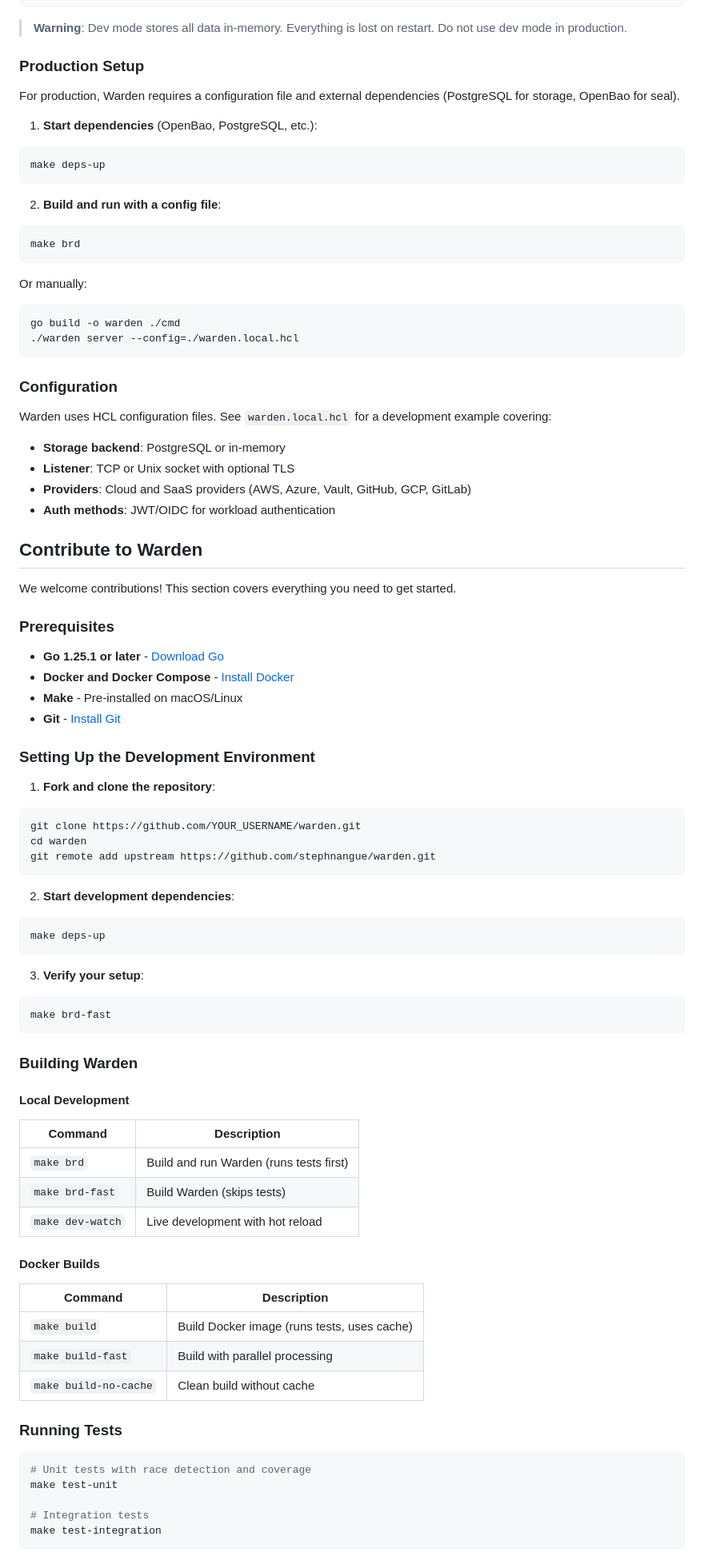
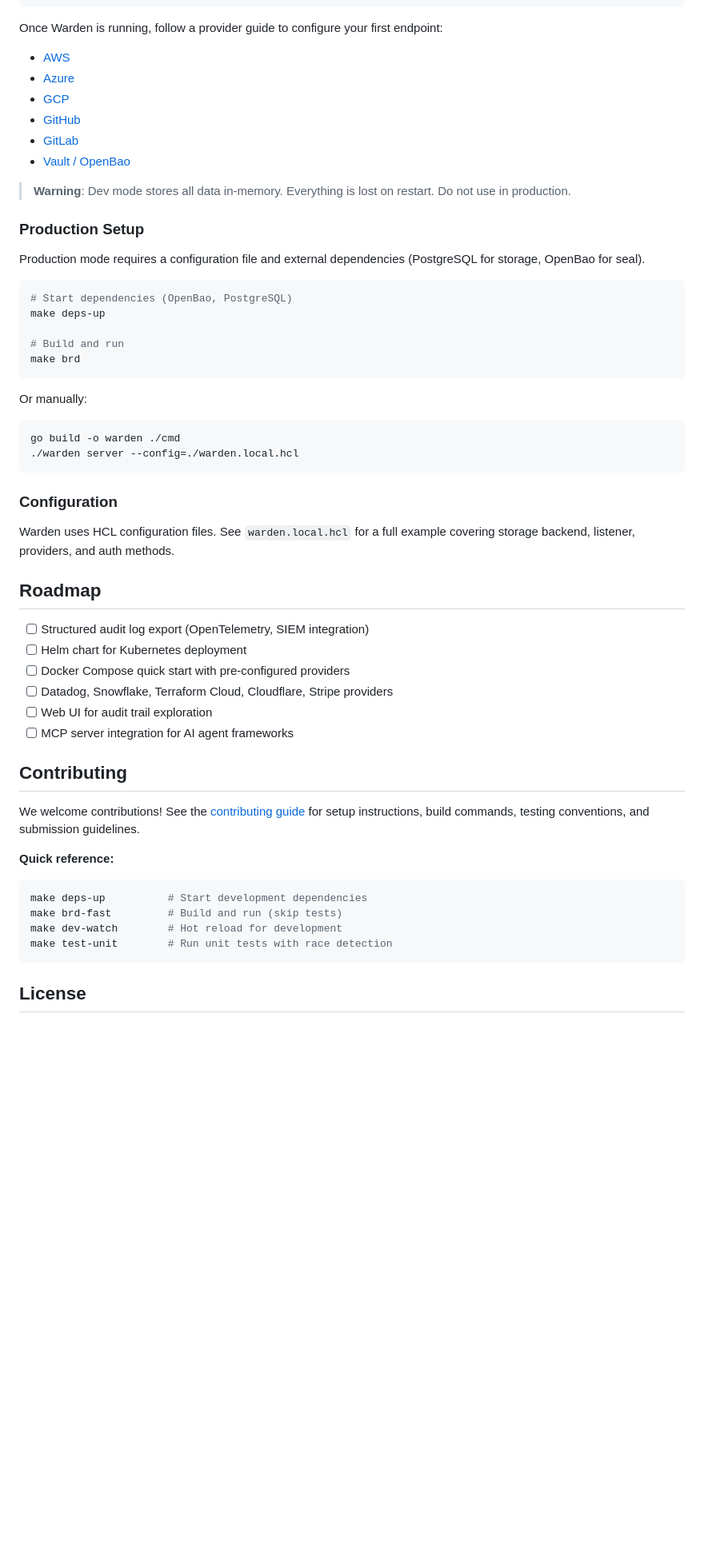
Before and after one commit to stephnangue/warden, a Markdown page: README.md, the part around one of its changes. Shown at 80% size. Drawn GitHub-style; blank space fills up the shorter version.

Commit message:
readme improved (#25)

````diff
--- a/README.md
+++ b/README.md
@@ -66,23 +179,31 @@ export WARDEN_TOKEN="<root-token-from-output>"
 ./warden --help
 ```
 
-> **Warning**: Dev mode stores all data in-memory. Everything is lost on restart. Do not use dev mode in production.
+Once Warden is running, follow a provider guide to configure your first endpoint:
+
+- [AWS](provider/aws/README.md)
+- [Azure](provider/azure/README.md)
+- [GCP](provider/gcp/README.md)
+- [GitHub](provider/github/README.md)
+- [GitLab](provider/gitlab/README.md)
+- [Vault / OpenBao](provider/vault/README.md)
+
+> **Warning**: Dev mode stores all data in-memory. Everything is lost on restart. Do not use in production.
 
 ### Production Setup
 
-For production, Warden requires a configuration file and external dependencies (PostgreSQL for storage, OpenBao for seal).
+Production mode requires a configuration file and external dependencies (PostgreSQL for storage, OpenBao for seal).
 
-1. **Start dependencies** (OpenBao, PostgreSQL, etc.):
 ```bash
+# Start dependencies (OpenBao, PostgreSQL)
 make deps-up
-```
 
-2. **Build and run with a config file**:
-```bash
+# Build and run
 make brd
 ```
 
 Or manually:
+
 ```bash
 go build -o warden ./cmd
 ./warden server --config=./warden.local.hcl
@@ -90,68 +211,29 @@ go build -o warden ./cmd
 
 ### Configuration
 
-Warden uses HCL configuration files. See `warden.local.hcl` for a development example covering:
+Warden uses HCL configuration files. See `warden.local.hcl` for a full example covering storage backend, listener, providers, and auth methods.
 
-- **Storage backend**: PostgreSQL or in-memory
-- **Listener**: TCP or Unix socket with optional TLS
-- **Providers**: Cloud and SaaS providers (AWS, Azure, Vault, GitHub, GCP, GitLab)
-- **Auth methods**: JWT/OIDC for workload authentication
+## Roadmap
 
-## Contribute to Warden
+- [ ] Structured audit log export (OpenTelemetry, SIEM integration)
+- [ ] Helm chart for Kubernetes deployment
+- [ ] Docker Compose quick start with pre-configured providers
+- [ ] Datadog, Snowflake, Terraform Cloud, Cloudflare, Stripe providers
+- [ ] Web UI for audit trail exploration
+- [ ] MCP server integration for AI agent frameworks
 
-We welcome contributions! This section covers everything you need to get started.
+## Contributing
 
-### Prerequisites
+We welcome contributions! See the [contributing guide](CONTRIBUTING.md) for setup instructions, build commands, testing conventions, and submission guidelines.
 
-- **Go 1.25.1 or later** - [Download Go](https://go.dev/dl/)
-- **Docker and Docker Compose** - [Install Docker](https://docs.docker.com/get-docker/)
-- **Make** - Pre-installed on macOS/Linux
-- **Git** - [Install Git](https://git-scm.com/downloads)
+**Quick reference:**
 
-### Setting Up the Development Environment
-
-1. **Fork and clone the repository**:
 ```bash
-git clone https://github.com/YOUR_USERNAME/warden.git
-cd warden
-git remote add upstream https://github.com/stephnangue/warden.git
+make deps-up          # Start development dependencies
+make brd-fast         # Build and run (skip tests)
+make dev-watch        # Hot reload for development
+make test-unit        # Run unit tests with race detection
 ```
 
-2. **Start development dependencies**:
-```bash
-make deps-up
-```
+## License
 
-3. **Verify your setup**:
-```bash
-make brd-fast
-```
-
-### Building Warden
-
-#### Local Development
-
-| Command | Description |
-|---------|-------------|
-| `make brd` | Build and run Warden (runs tests first) |
-| `make brd-fast` | Build Warden (skips tests) |
-| `make dev-watch` | Live development with hot reload |
-
-#### Docker Builds
-
-| Command | Description |
-|---------|-------------|
-| `make build` | Build Docker image (runs tests, uses cache) |
-| `make build-fast` | Build with parallel processing |
-| `make build-no-cache` | Clean build without cache |
-
-### Running Tests
-
-```bash
-# Unit tests with race detection and coverage
-make test-unit
-
-# Integration tests
-make test-integration
-```
-
````
Also changed, not shown: other parts of README.md (+143 -137 lines), provider/github/README.md (+7 -7 lines).
